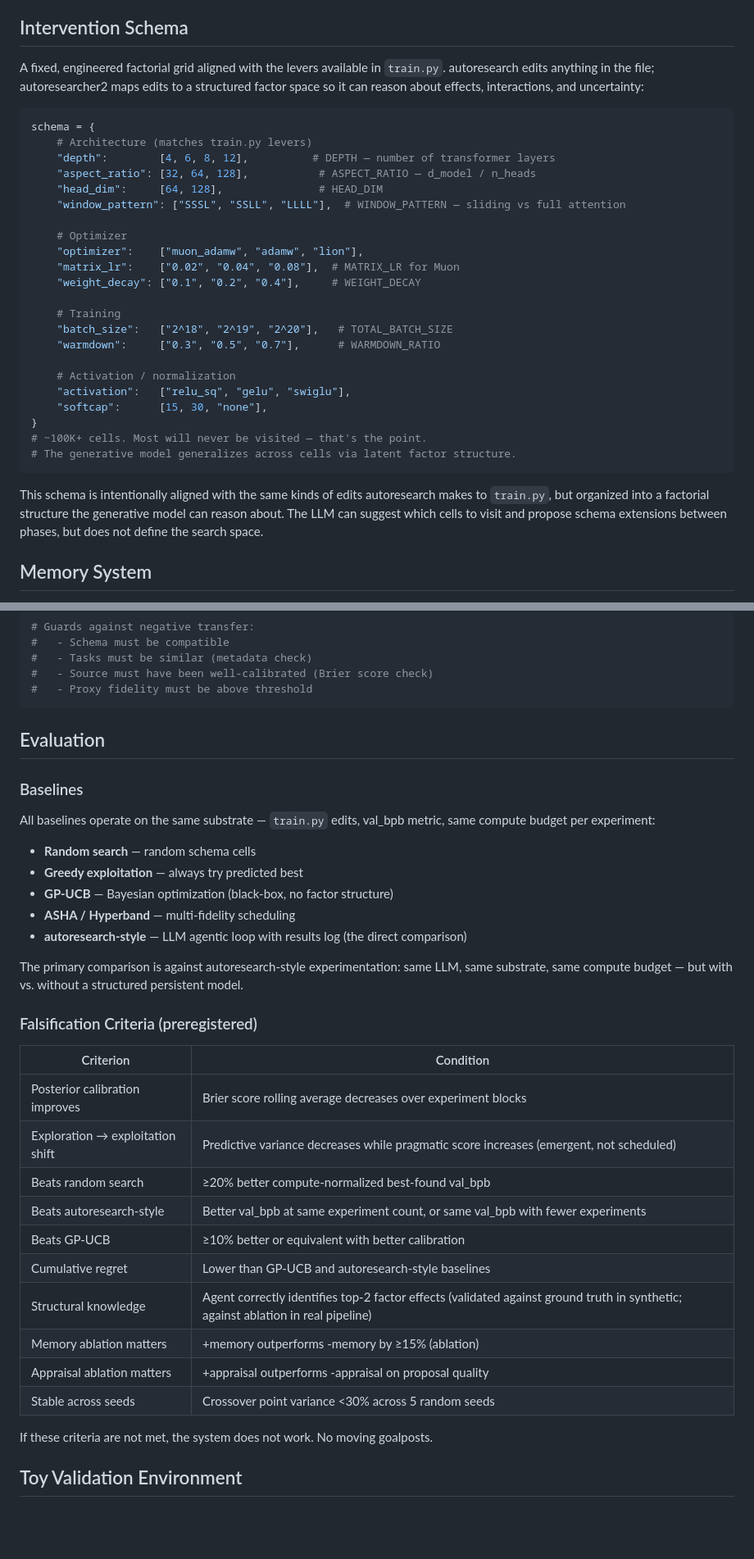
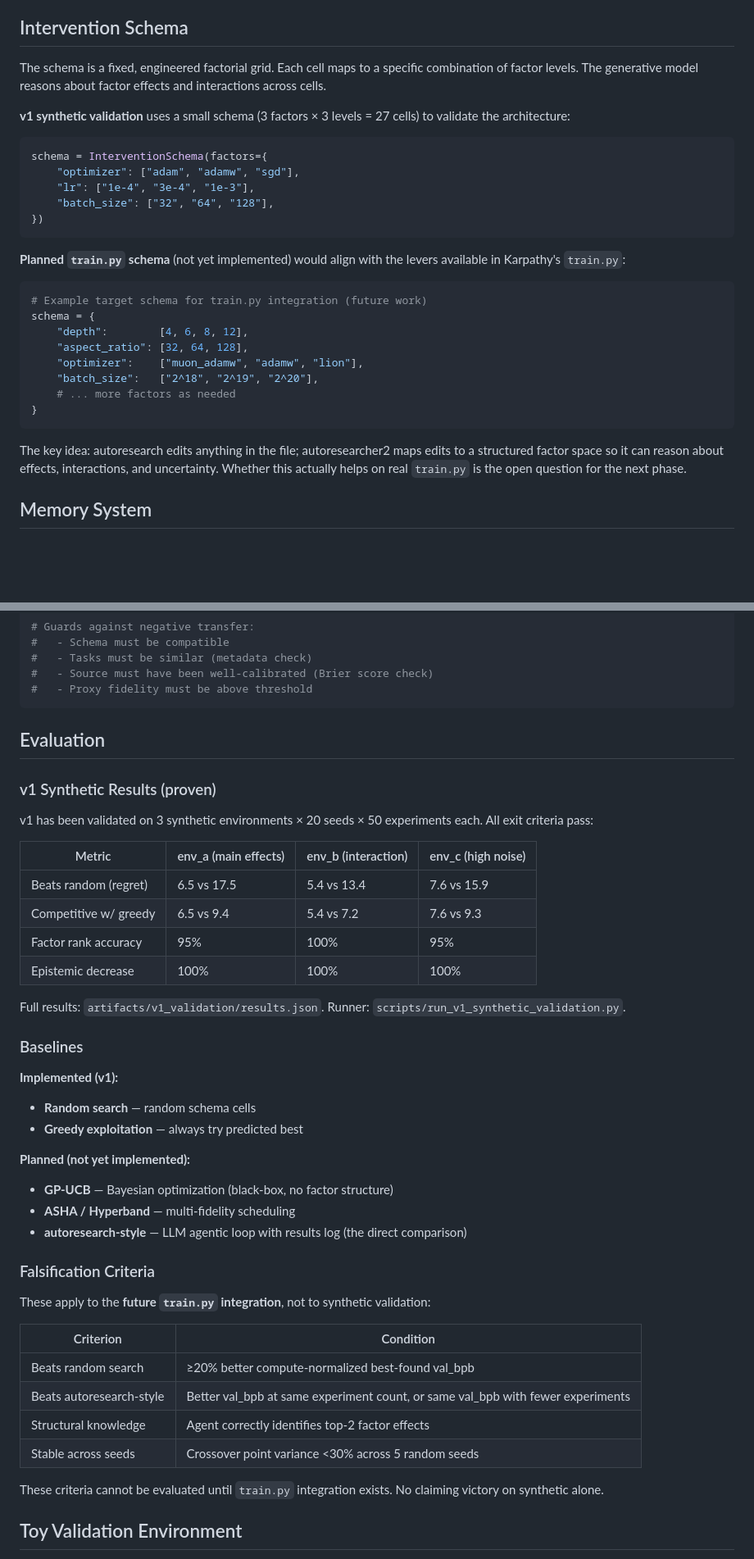
Before and after one commit to ErikDeBruijn/autoresearcher2, a Markdown page: README.md, 2 parts joined by grey strips. Shown at 82% size. Drawn GitHub-style; blank space fills up the shorter version.

````diff
--- a/README.md
+++ b/README.md
@@ -297,34 +291,32 @@ The verbal output is a *rendering* of measured appraisal variables, not the vari
 
 ## Intervention Schema
 
-A fixed, engineered factorial grid aligned with the levers available in `train.py`. autoresearch edits anything in the file; autoresearcher2 maps edits to a structured factor space so it can reason about effects, interactions, and uncertainty:
+The schema is a fixed, engineered factorial grid. Each cell maps to a specific combination of factor levels. The generative model reasons about factor effects and interactions across cells.
+
+**v1 synthetic validation** uses a small schema (3 factors × 3 levels = 27 cells) to validate the architecture:
 
 ```python
-schema = {
-    # Architecture (matches train.py levers)
-    "depth":        [4, 6, 8, 12],          # DEPTH — number of transformer layers
-    "aspect_ratio": [32, 64, 128],           # ASPECT_RATIO — d_model / n_heads
-    "head_dim":     [64, 128],               # HEAD_DIM
-    "window_pattern": ["SSSL", "SSLL", "LLLL"],  # WINDOW_PATTERN — sliding vs full attention
-
-    # Optimizer
-    "optimizer":    ["muon_adamw", "adamw", "lion"],
-    "matrix_lr":    ["0.02", "0.04", "0.08"],  # MATRIX_LR for Muon
-    "weight_decay": ["0.1", "0.2", "0.4"],     # WEIGHT_DECAY
-
-    # Training
-    "batch_size":   ["2^18", "2^19", "2^20"],   # TOTAL_BATCH_SIZE
-    "warmdown":     ["0.3", "0.5", "0.7"],      # WARMDOWN_RATIO
-
-    # Activation / normalization
-    "activation":   ["relu_sq", "gelu", "swiglu"],
-    "softcap":      [15, 30, "none"],
-}
-# ~100K+ cells. Most will never be visited — that's the point.
-# The generative model generalizes across cells via latent factor structure.
+schema = InterventionSchema(factors={
+    "optimizer": ["adam", "adamw", "sgd"],
+    "lr": ["1e-4", "3e-4", "1e-3"],
+    "batch_size": ["32", "64", "128"],
+})
 ```
 
-This schema is intentionally aligned with the same kinds of edits autoresearch makes to `train.py`, but organized into a factorial structure the generative model can reason about. The LLM can suggest which cells to visit and propose schema extensions between phases, but does not define the search space.
+**Planned `train.py` schema** (not yet implemented) would align with the levers available in Karpathy's `train.py`:
+
+```python
+# Example target schema for train.py integration (future work)
+schema = {
+    "depth":        [4, 6, 8, 12],
+    "aspect_ratio": [32, 64, 128],
+    "optimizer":    ["muon_adamw", "adamw", "lion"],
+    "batch_size":   ["2^18", "2^19", "2^20"],
+    # ... more factors as needed
+}
+```
+
+The key idea: autoresearch edits anything in the file; autoresearcher2 maps edits to a structured factor space so it can reason about effects, interactions, and uncertainty. Whether this actually helps on real `train.py` is the open question for the next phase.
 
 ## Memory System
 
@@ -378,34 +370,42 @@ Transfer is a first-class subsystem. Proxy fidelity is a latent variable in the
 
 ## Evaluation
 
+### v1 Synthetic Results (proven)
+
+v1 has been validated on 3 synthetic environments × 20 seeds × 50 experiments each. All exit criteria pass:
+
+| Metric | env_a (main effects) | env_b (interaction) | env_c (high noise) |
+|---|---|---|---|
+| Beats random (regret) | 6.5 vs 17.5 | 5.4 vs 13.4 | 7.6 vs 15.9 |
+| Competitive w/ greedy | 6.5 vs 9.4 | 5.4 vs 7.2 | 7.6 vs 9.3 |
+| Factor rank accuracy | 95% | 100% | 95% |
+| Epistemic decrease | 100% | 100% | 100% |
+
+Full results: `artifacts/v1_validation/results.json`. Runner: `scripts/run_v1_synthetic_validation.py`.
+
 ### Baselines
 
-All baselines operate on the same substrate — `train.py` edits, val_bpb metric, same compute budget per experiment:
-
+**Implemented (v1):**
 - **Random search** — random schema cells
 - **Greedy exploitation** — always try predicted best
+
+**Planned (not yet implemented):**
 - **GP-UCB** — Bayesian optimization (black-box, no factor structure)
 - **ASHA / Hyperband** — multi-fidelity scheduling
 - **autoresearch-style** — LLM agentic loop with results log (the direct comparison)
 
-The primary comparison is against autoresearch-style experimentation: same LLM, same substrate, same compute budget — but with vs. without a structured persistent model.
+### Falsification Criteria
 
-### Falsification Criteria (preregistered)
+These apply to the **future `train.py` integration**, not to synthetic validation:
 
 | Criterion | Condition |
 |---|---|
-| Posterior calibration improves | Brier score rolling average decreases over experiment blocks |
-| Exploration → exploitation shift | Predictive variance decreases while pragmatic score increases (emergent, not scheduled) |
 | Beats random search | ≥20% better compute-normalized best-found val_bpb |
 | Beats autoresearch-style | Better val_bpb at same experiment count, or same val_bpb with fewer experiments |
-| Beats GP-UCB | ≥10% better or equivalent with better calibration |
-| Cumulative regret | Lower than GP-UCB and autoresearch-style baselines |
-| Structural knowledge | Agent correctly identifies top-2 factor effects (validated against ground truth in synthetic; against ablation in real pipeline) |
-| Memory ablation matters | +memory outperforms -memory by ≥15% (ablation) |
-| Appraisal ablation matters | +appraisal outperforms -appraisal on proposal quality |
+| Structural knowledge | Agent correctly identifies top-2 factor effects |
 | Stable across seeds | Crossover point variance <30% across 5 random seeds |
 
-If these criteria are not met, the system does not work. No moving goalposts.
+These criteria cannot be evaluated until `train.py` integration exists. No claiming victory on synthetic alone.
 
 ## Toy Validation Environment
 
````
Also changed, not shown: other parts of README.md (+51 -56 lines).
